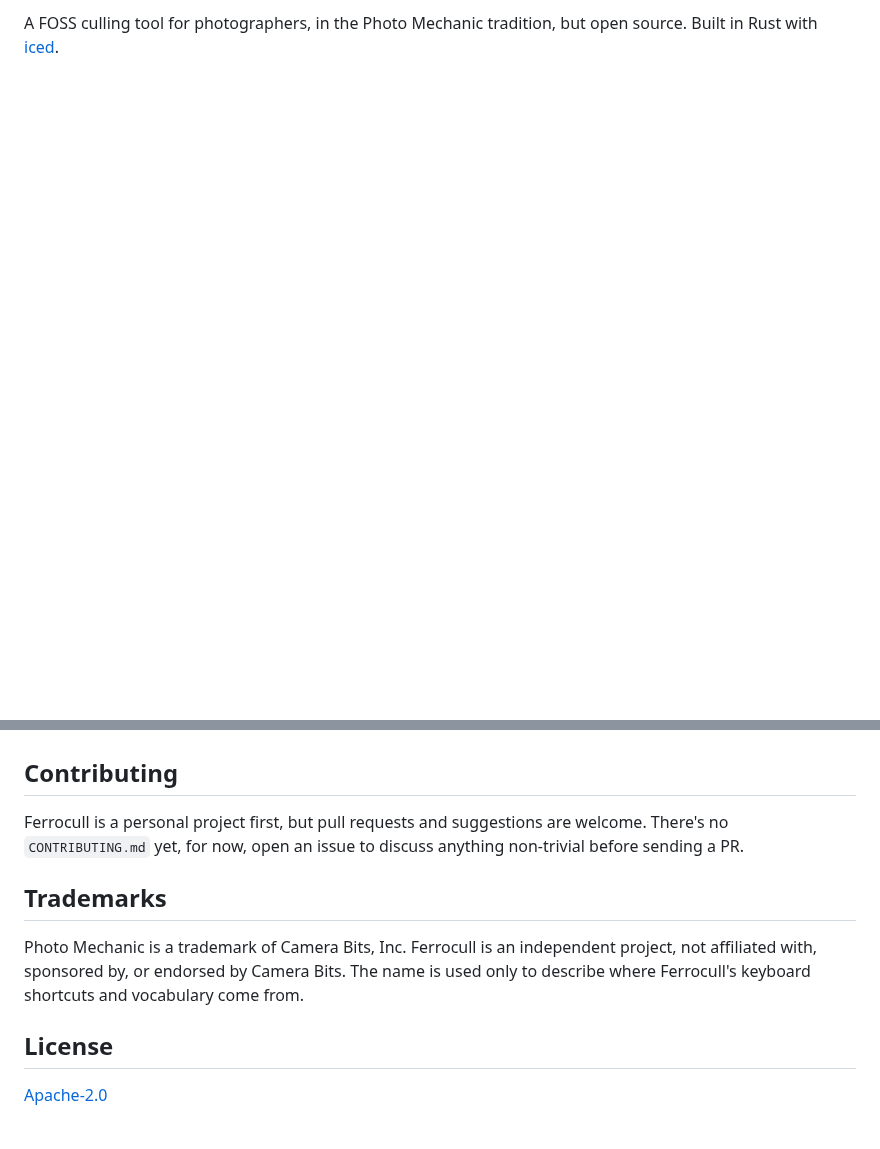
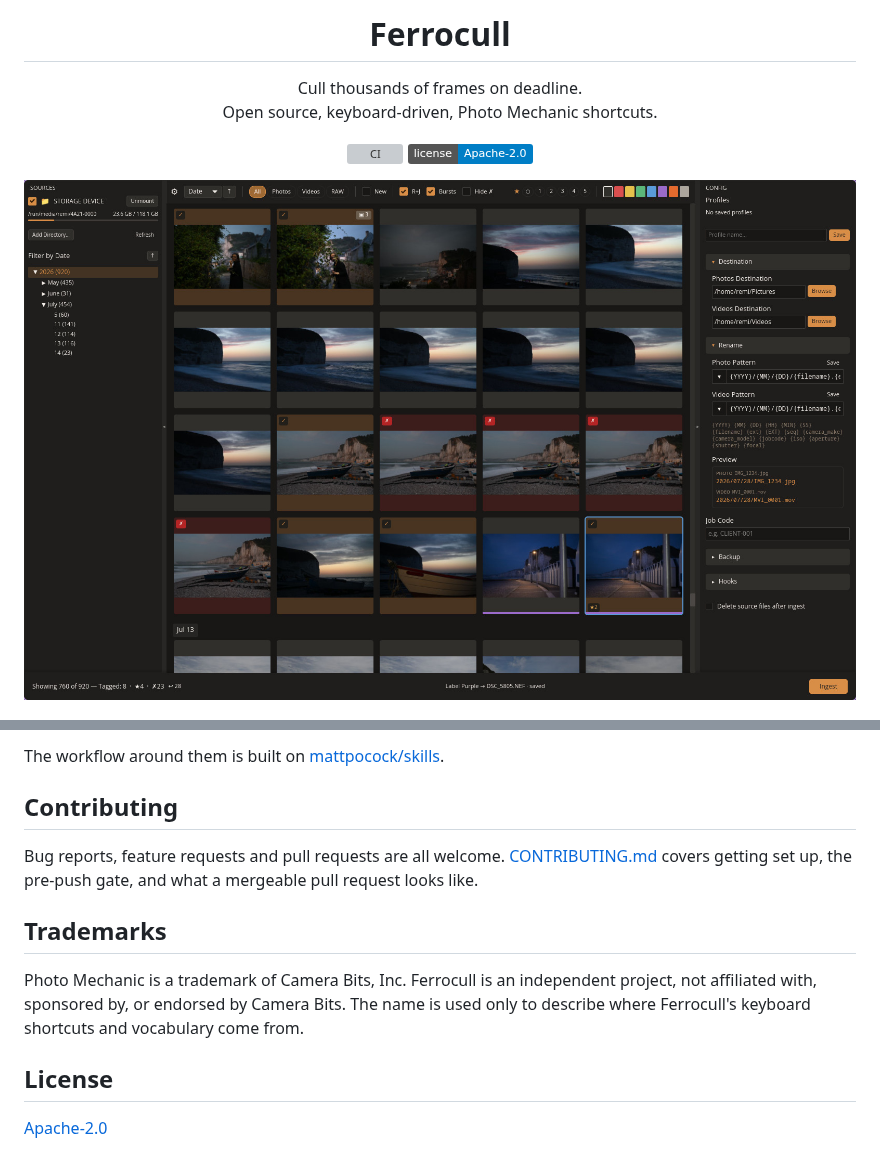
Before and after one commit to ferrocull/ferrocull, a Markdown page: README.md, 2 parts joined by grey strips. Rendered like a GitHub page; pictures changed too: assets/screenshots/grid.jpg (added); badges without logos; blank space fills up the shorter version; grey boxes are pictures that could not be loaded.

```diff
--- a/README.md
+++ b/README.md
@@ -2,2 +4,15 @@
 
-A FOSS culling tool for photographers, in the Photo Mechanic tradition, but open source. Built in Rust with [iced](https://iced.rs/).
+<h1 align="center">Ferrocull</h1>
+
+<p align="center">
+  Cull thousands of frames on deadline.<br>
+  Open source, keyboard-driven, Photo Mechanic shortcuts.
+</p>
+
+<p align="center">
+  <a href="https://github.com/ferrocull/ferrocull/actions/workflows/ci.yml"><img src="https://github.com/ferrocull/ferrocull/actions/workflows/ci.yml/badge.svg" alt="CI"></a>
+  <a href="./LICENSE"><img src="https://img.shields.io/badge/license-Apache--2.0-blue.svg" alt="License: Apache-2.0"></a>
+</p>
+
+![Ferrocull's contact sheet, showing a card of images with ratings, color labels, rejects and a collapsed burst](assets/screenshots/grid.jpg)
+
@@ -38,14 +120,12 @@ Packagers can stage the tree with `make install prefix=/usr DESTDIR=$pkgdir`;
+The workflow around them is built on [mattpocock/skills](https://github.com/mattpocock/skills).
 
 ## Contributing
 
-Ferrocull is a personal project first, but pull requests and suggestions are welcome. There's no `CONTRIBUTING.md` yet, for now, open an issue to discuss anything non-trivial before sending a PR.
+Bug reports, feature requests and pull requests are all welcome. [CONTRIBUTING.md](CONTRIBUTING.md) covers getting set up, the pre-push gate, and what a mergeable pull request looks like.
 
 ## Trademarks
 
-Photo Mechanic is a trademark of Camera Bits, Inc. Ferrocull is an independent
-project, not affiliated with, sponsored by, or endorsed by Camera Bits. The name
-is used only to describe where Ferrocull's keyboard shortcuts and vocabulary come
-from.
+Photo Mechanic is a trademark of Camera Bits, Inc. Ferrocull is an independent project, not affiliated with, sponsored by, or endorsed by Camera Bits. The name is used only to describe where Ferrocull's keyboard shortcuts and vocabulary come from.
 
 ## License
 
```
Also changed, not shown: other parts of README.md (+88 -19 lines), .github/pull_request_template.md (added, +13 -0 lines), AGENTS.md (+1 -4 lines), CONTRIBUTING.md (added, +85 -0 lines), docs/adr/0007-controlled-viewer-widget.md (added, +11 -0 lines), docs/adr/0007-iced-viewer-zoom.md (deleted, +0 -7 lines), assets/screenshots/compare.jpg (added), assets/screenshots/preview.jpg (added), 3 other files.
